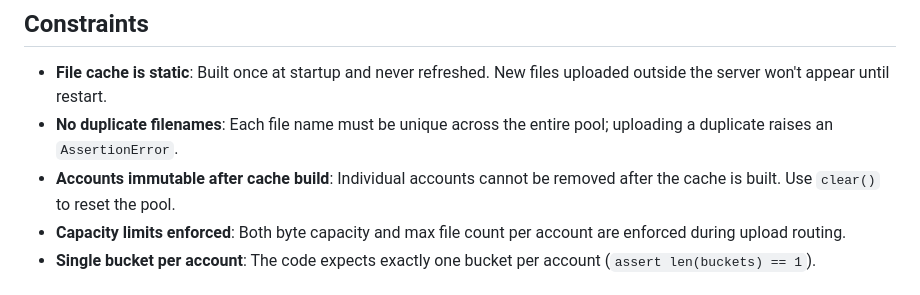
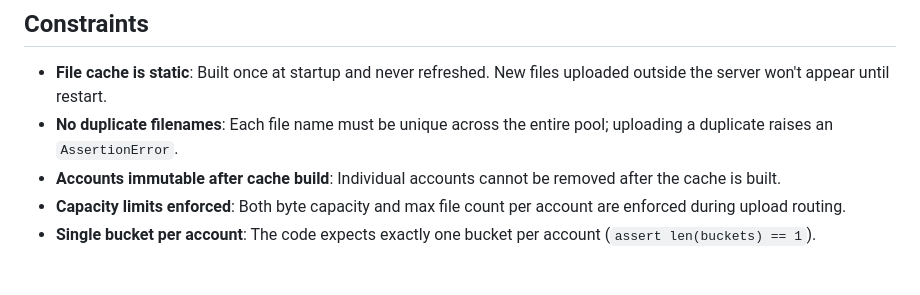
Before and after one commit to txtr/b2router, a Markdown page: README.md, the part around the change. Drawn GitHub-style.

Commit message:
Remove clear() mention from README - pool is immutable after bootstrap

```diff
--- a/README.md
+++ b/README.md
@@ -35,7 +35,7 @@ A FastAPI-style Flask service for Backblaze B2 account pool management with best
 
 - **File cache is static**: Built once at startup and never refreshed. New files uploaded outside the server won't appear until restart.
 - **No duplicate filenames**: Each file name must be unique across the entire pool; uploading a duplicate raises an `AssertionError`.
-- **Accounts immutable after cache build**: Individual accounts cannot be removed after the cache is built. Use `clear()` to reset the pool.
+- **Accounts immutable after cache build**: Individual accounts cannot be removed after the cache is built.
 - **Capacity limits enforced**: Both byte capacity and max file count per account are enforced during upload routing.
 - **Single bucket per account**: The code expects exactly one bucket per account (`assert len(buckets) == 1`).
 
```
